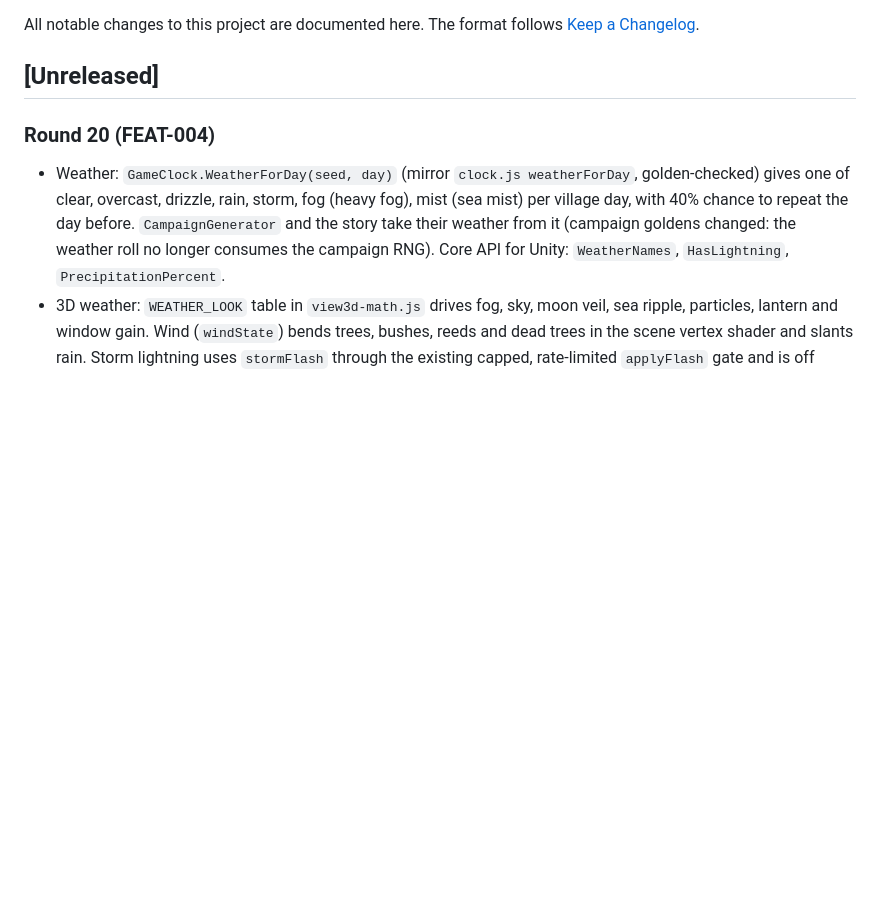
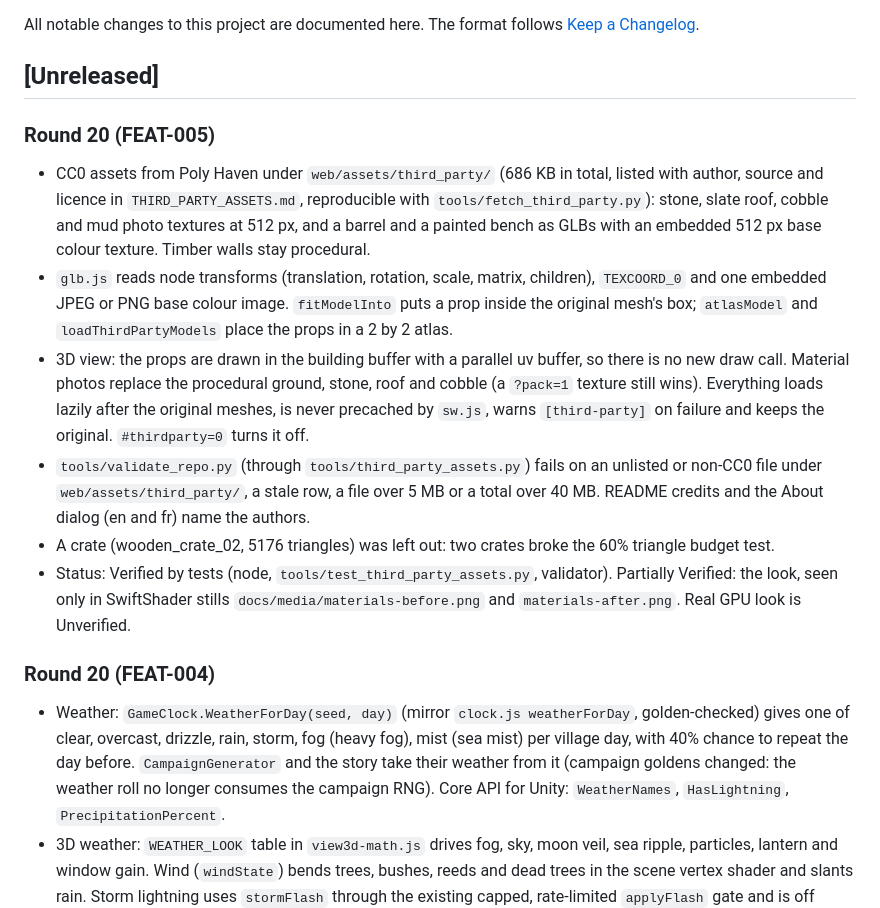
Before and after one commit to MiChaelinzo/Frankenstein-s-Lovecraftian-Village, a Markdown page: CHANGELOG.md, the part around the change. Drawn GitHub-style; blank space fills up the shorter version.

```diff
--- a/CHANGELOG.md
+++ b/CHANGELOG.md
@@ -3,6 +3,14 @@
 All notable changes to this project are documented here. The format follows [Keep a Changelog](https://keepachangelog.com/en/1.1.0/).
 
 ## [Unreleased]
+
+### Round 20 (FEAT-005)
+- CC0 assets from Poly Haven under `web/assets/third_party/` (686 KB in total, listed with author, source and licence in `THIRD_PARTY_ASSETS.md`, reproducible with `tools/fetch_third_party.py`): stone, slate roof, cobble and mud photo textures at 512 px, and a barrel and a painted bench as GLBs with an embedded 512 px base colour texture. Timber walls stay procedural.
+- `glb.js` reads node transforms (translation, rotation, scale, matrix, children), `TEXCOORD_0` and one embedded JPEG or PNG base colour image. `fitModelInto` puts a prop inside the original mesh's box; `atlasModel` and `loadThirdPartyModels` place the props in a 2 by 2 atlas.
+- 3D view: the props are drawn in the building buffer with a parallel uv buffer, so there is no new draw call. Material photos replace the procedural ground, stone, roof and cobble (a `?pack=1` texture still wins). Everything loads lazily after the original meshes, is never precached by `sw.js`, warns `[third-party]` on failure and keeps the original. `#thirdparty=0` turns it off.
+- `tools/validate_repo.py` (through `tools/third_party_assets.py`) fails on an unlisted or non-CC0 file under `web/assets/third_party/`, a stale row, a file over 5 MB or a total over 40 MB. README credits and the About dialog (en and fr) name the authors.
+- A crate (wooden_crate_02, 5176 triangles) was left out: two crates broke the 60% triangle budget test.
+- Status: Verified by tests (node, `tools/test_third_party_assets.py`, validator). Partially Verified: the look, seen only in SwiftShader stills `docs/media/materials-before.png` and `materials-after.png`. Real GPU look is Unverified.
 
 ### Round 20 (FEAT-004)
 - Weather: `GameClock.WeatherForDay(seed, day)` (mirror `clock.js weatherForDay`, golden-checked) gives one of clear, overcast, drizzle, rain, storm, fog (heavy fog), mist (sea mist) per village day, with 40% chance to repeat the day before. `CampaignGenerator` and the story take their weather from it (campaign goldens changed: the weather roll no longer consumes the campaign RNG). Core API for Unity: `WeatherNames`, `HasLightning`, `PrecipitationPercent`.
```
Also changed, not shown: README.md (+3 -0 lines), docs/media/materials-after.png (added), docs/media/materials-before.png (added), 3 other files.
